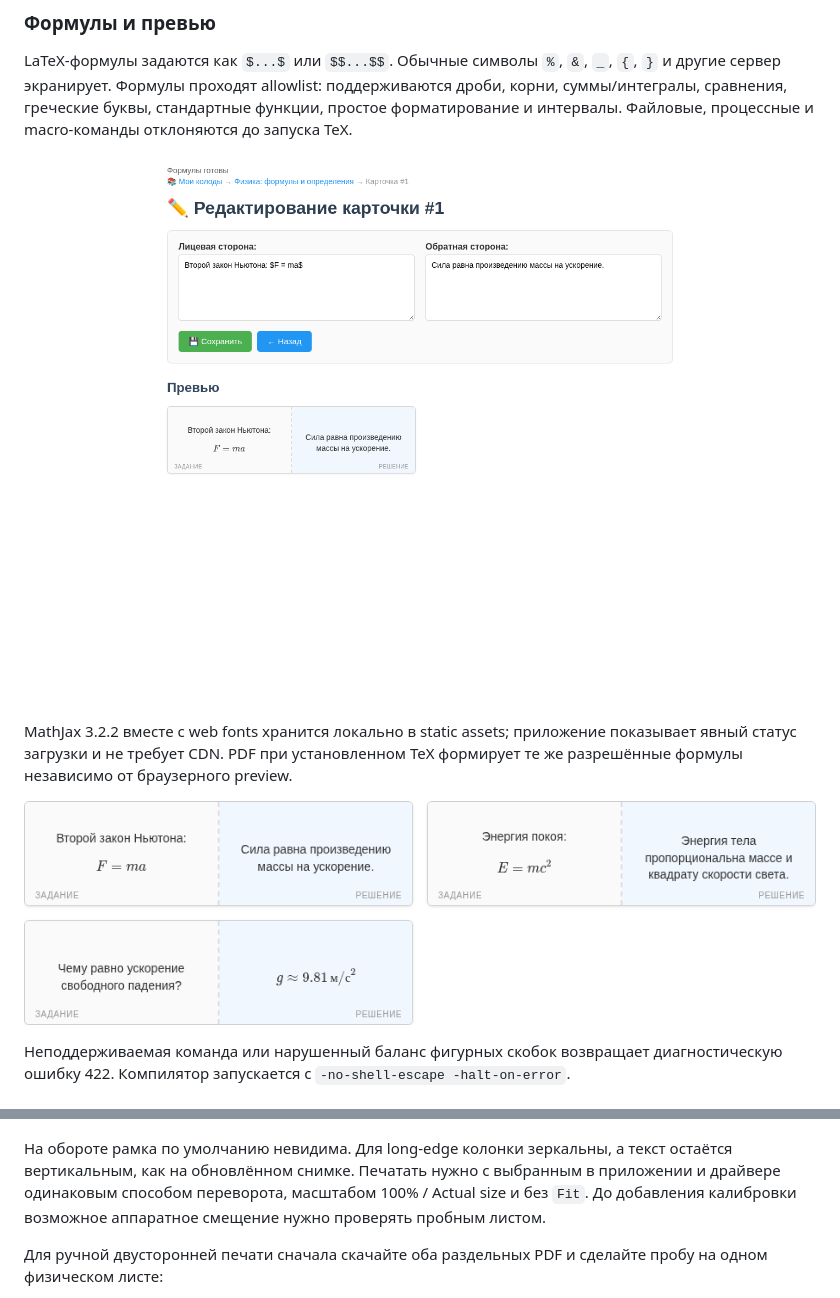
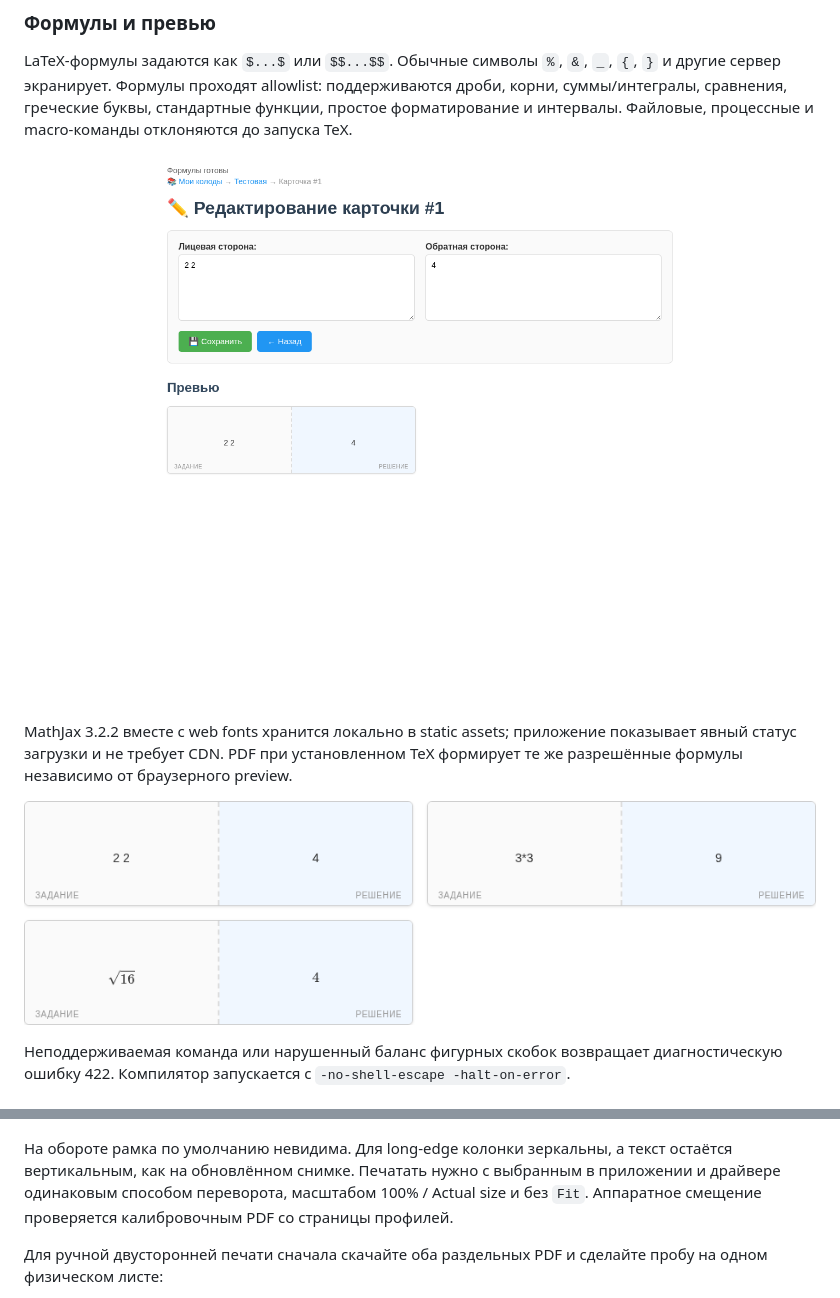
Before and after one commit to blairmunk/didactic_cards_gen, a Markdown page: docs/USER_AND_TECHNICAL_GUIDE.md, 2 parts joined by grey strips. Drawn GitHub-style; pictures changed too: docs/images/card-preview.png, docs/images/edit-card.png.

```diff
--- a/docs/USER_AND_TECHNICAL_GUIDE.md
+++ b/docs/USER_AND_TECHNICAL_GUIDE.md
@@ -134,7 +134,7 @@ MathJax 3.2.2 вместе с web fonts хранится локально в sta
 
 ![Оборотная страница PDF](images/print-page-2.png)
 
-На обороте рамка по умолчанию невидима. Для long-edge колонки зеркальны, а текст остаётся вертикальным, как на обновлённом снимке. Печатать нужно с выбранным в приложении и драйвере одинаковым способом переворота, масштабом 100% / Actual size и без `Fit`. До добавления калибровки возможное аппаратное смещение нужно проверять пробным листом.
+На обороте рамка по умолчанию невидима. Для long-edge колонки зеркальны, а текст остаётся вертикальным, как на обновлённом снимке. Печатать нужно с выбранным в приложении и драйвере одинаковым способом переворота, масштабом 100% / Actual size и без `Fit`. Аппаратное смещение проверяется калибровочным PDF со страницы профилей.
 
 Для ручной двусторонней печати сначала скачайте оба раздельных PDF и сделайте пробу на одном физическом листе:
 
```
Also changed, not shown: other parts of docs/USER_AND_TECHNICAL_GUIDE.md (+9 -8 lines), README.md (+3 -3 lines), docs/REMEDIATION_PLAN.md (+7 -6 lines), docs/images/deck-editor.png, docs/images/decks.png, docs/images/printer-profiles.png, 11 other files.
